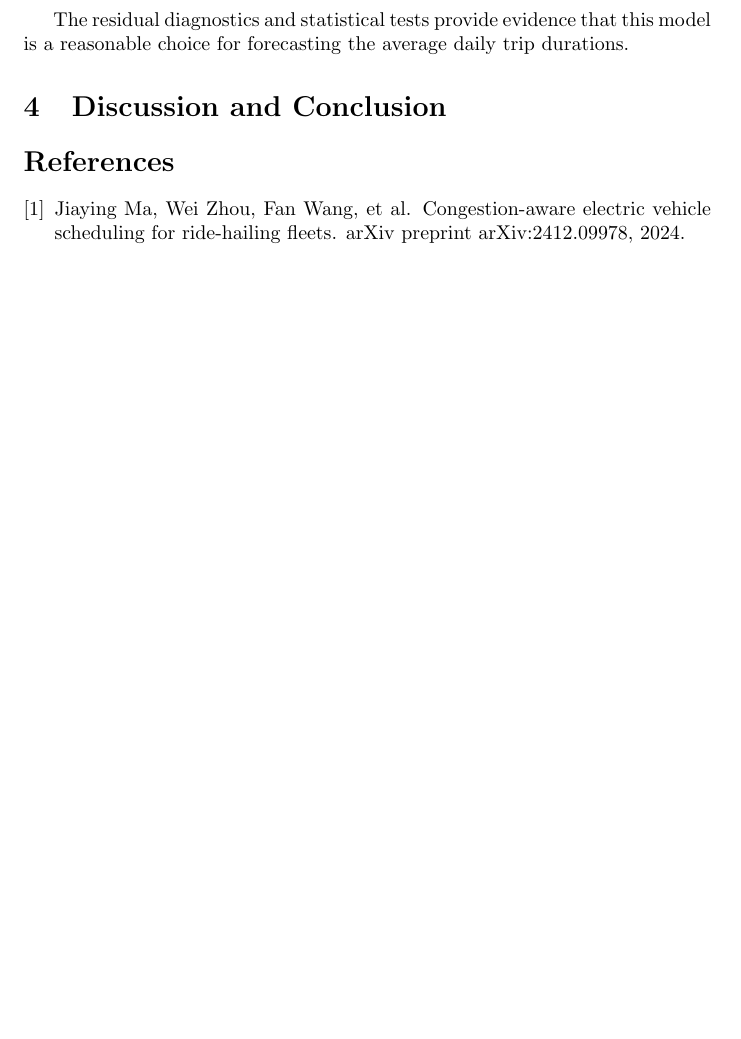
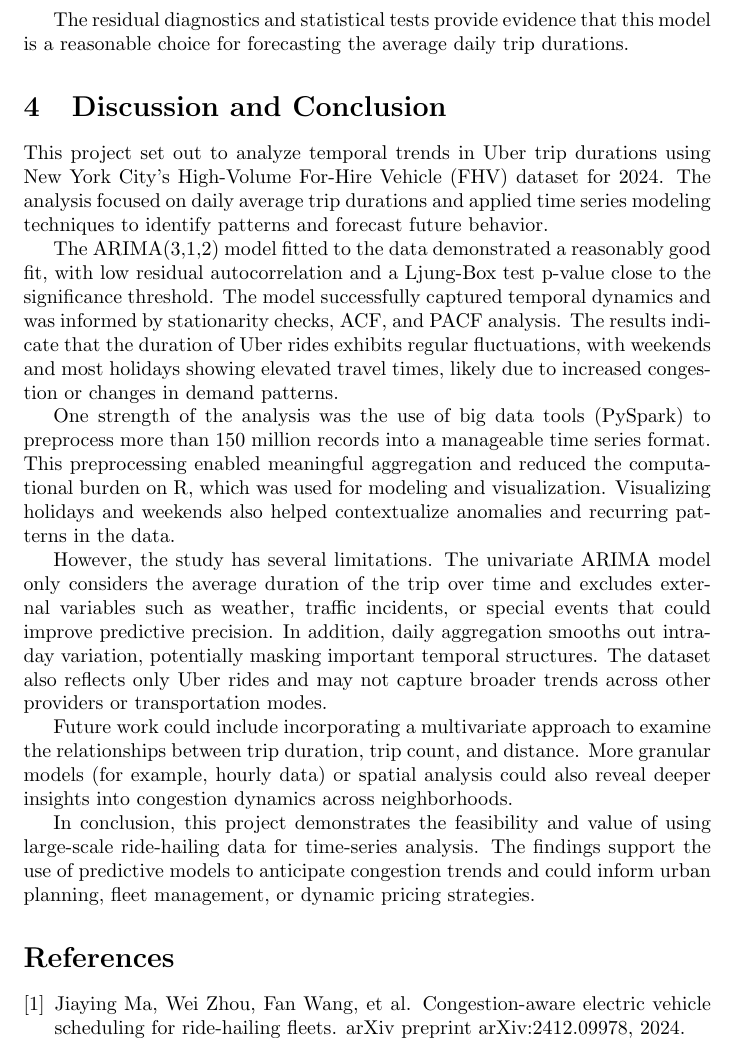
Before and after one commit to farooq-teqniqly/uwf-sta6856, a LaTeX document (finalproject/docs/paper-final.tex): part of page 6 of 6 before the commit and part of page 6 of 7 after it, cut so that both start at the same text, the shorter picture padded with empty space. Compiled offline with pdfLaTeX.

Commit message:
Updates from Overleaf

```diff
--- a/finalproject/docs/paper-final.tex
+++ b/finalproject/docs/paper-final.tex
@@ -141,7 +141,20 @@ where \( Y_t \) denotes the average trip duration at time \( t \) and \( \vareps
 
 The residual diagnostics and statistical tests provide evidence that this model is a reasonable choice for forecasting the average daily trip durations.
 
-\section {Discussion and Conclusion}
+\section{Discussion and Conclusion}
+
+This project set out to analyze temporal trends in Uber trip durations using New York City's High-Volume For-Hire Vehicle (FHV) dataset for 2024. The analysis focused on daily average trip durations and applied time series modeling techniques to identify patterns and forecast future behavior.
+
+The ARIMA(3,1,2) model fitted to the data demonstrated a reasonably good fit, with low residual autocorrelation and a Ljung-Box test p-value close to the significance threshold. The model successfully captured temporal dynamics and was informed by stationarity checks, ACF, and PACF analysis. The results indicate that the duration of Uber rides exhibits regular fluctuations, with weekends and most holidays showing elevated travel times, likely due to increased congestion or changes in demand patterns.
+
+One strength of the analysis was the use of big data tools (PySpark) to preprocess more than 150 million records into a manageable time series format. This preprocessing enabled meaningful aggregation and reduced the computational burden on R, which was used for modeling and visualization. Visualizing holidays and weekends also helped contextualize anomalies and recurring patterns in the data.
+
+However, the study has several limitations. The univariate ARIMA model only considers the average duration of the trip over time and excludes external variables such as weather, traffic incidents, or special events that could improve predictive precision. In addition, daily aggregation smooths out intraday variation, potentially masking important temporal structures. The dataset also reflects only Uber rides and may not capture broader trends across other providers or transportation modes.
+
+Future work could include incorporating a multivariate approach to examine the relationships between trip duration, trip count, and distance. More granular models (for example, hourly data) or spatial analysis could also reveal deeper insights into congestion dynamics across neighborhoods.
+
+In conclusion, this project demonstrates the feasibility and value of using large-scale ride-hailing data for time-series analysis. The findings support the use of predictive models to anticipate congestion trends and could inform urban planning, fleet management, or dynamic pricing strategies.
+
 
 \bibliographystyle{plain}
 \bibliography{finalproject/docs/refs}
```
